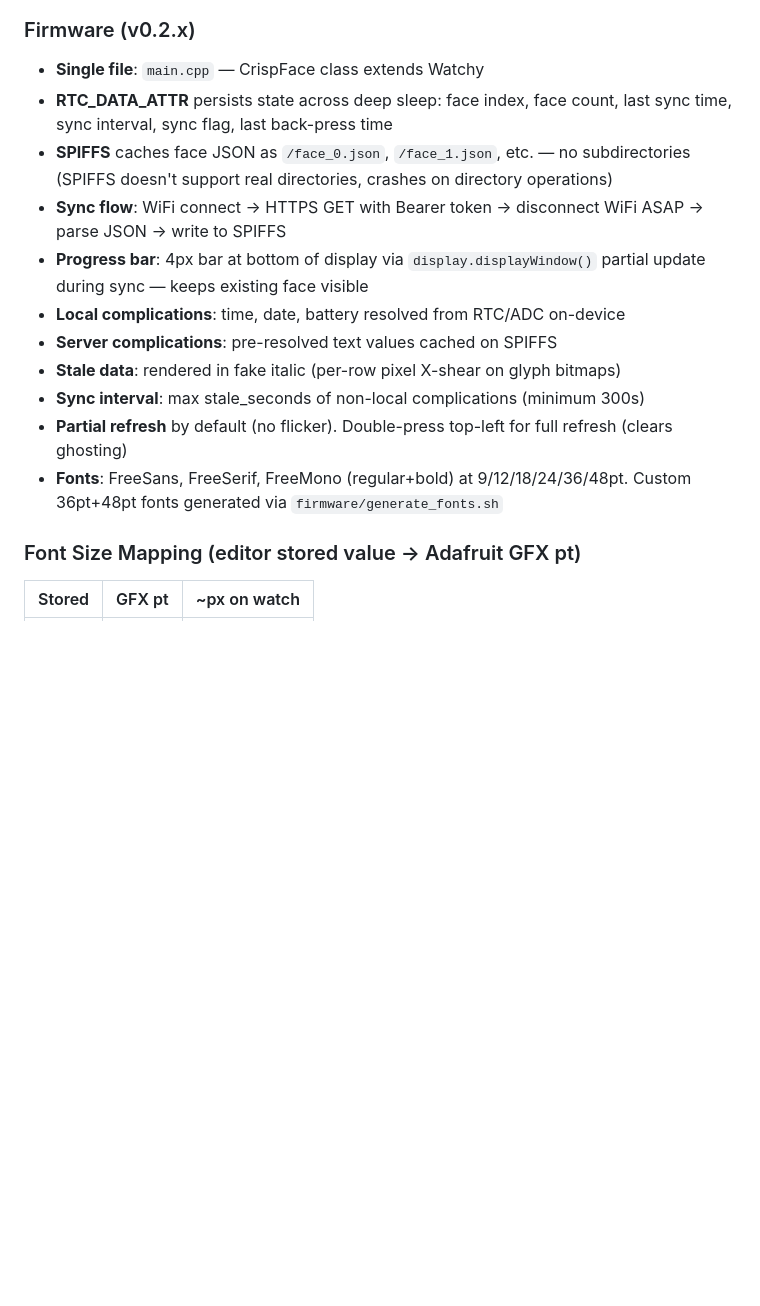
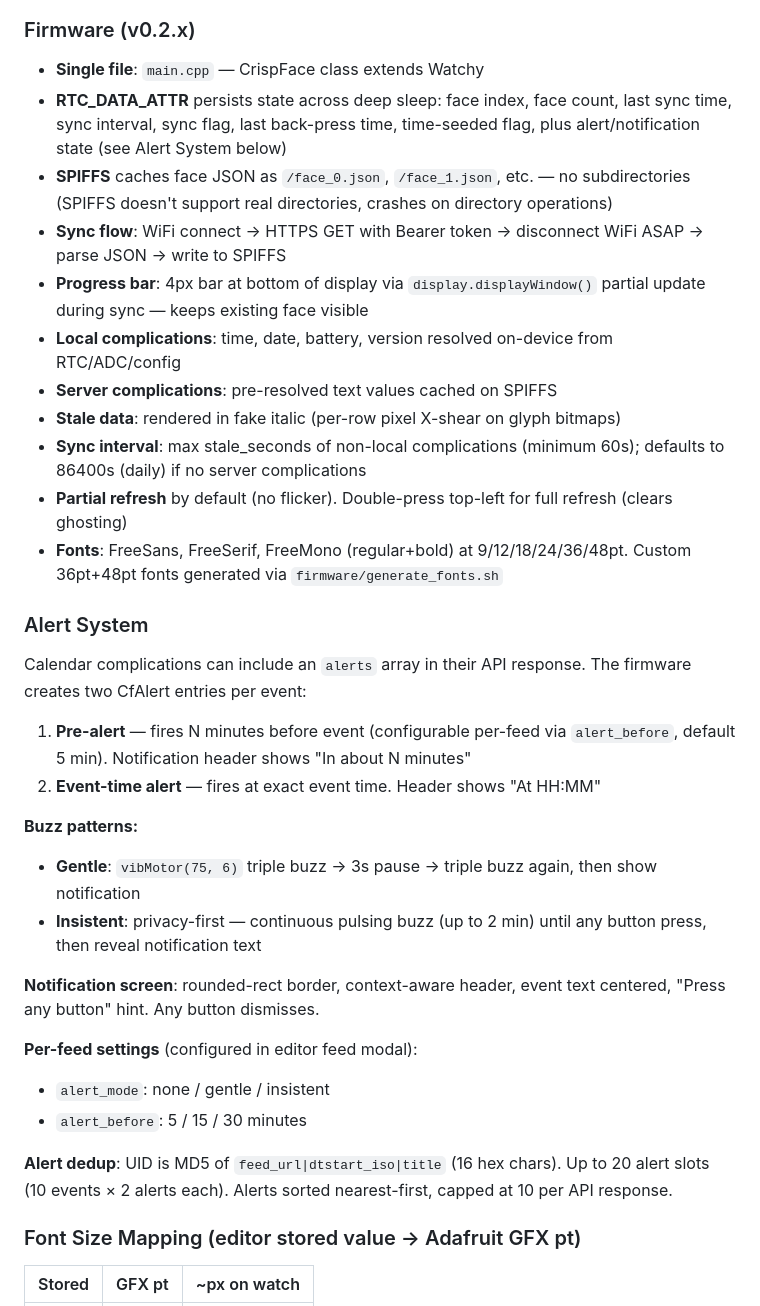
Before and after one commit to chrispyfur/crispface, a Markdown page: CLAUDE.md, the part around one of its changes. GitHub-like rendering; blank space fills up the shorter version.

```diff
--- a/CLAUDE.md
+++ b/CLAUDE.md
@@ -68,16 +82,34 @@ curl -H "Authorization: Bearer YOUR_API_TOKEN" \
 
 ### Firmware (v0.2.x)
 - **Single file**: `main.cpp` — CrispFace class extends Watchy
-- **RTC_DATA_ATTR** persists state across deep sleep: face index, face count, last sync time, sync interval, sync flag, last back-press time
+- **RTC_DATA_ATTR** persists state across deep sleep: face index, face count, last sync time, sync interval, sync flag, last back-press time, time-seeded flag, plus alert/notification state (see Alert System below)
 - **SPIFFS** caches face JSON as `/face_0.json`, `/face_1.json`, etc. — no subdirectories (SPIFFS doesn't support real directories, crashes on directory operations)
 - **Sync flow**: WiFi connect → HTTPS GET with Bearer token → disconnect WiFi ASAP → parse JSON → write to SPIFFS
 - **Progress bar**: 4px bar at bottom of display via `display.displayWindow()` partial update during sync — keeps existing face visible
-- **Local complications**: time, date, battery resolved from RTC/ADC on-device
+- **Local complications**: time, date, battery, version resolved on-device from RTC/ADC/config
 - **Server complications**: pre-resolved text values cached on SPIFFS
 - **Stale data**: rendered in fake italic (per-row pixel X-shear on glyph bitmaps)
-- **Sync interval**: max stale_seconds of non-local complications (minimum 300s)
+- **Sync interval**: max stale_seconds of non-local complications (minimum 60s); defaults to 86400s (daily) if no server complications
 - **Partial refresh** by default (no flicker). Double-press top-left for full refresh (clears ghosting)
 - **Fonts**: FreeSans, FreeSerif, FreeMono (regular+bold) at 9/12/18/24/36/48pt. Custom 36pt+48pt fonts generated via `firmware/generate_fonts.sh`
+
+### Alert System
+Calendar complications can include an `alerts` array in their API response. The firmware creates two CfAlert entries per event:
+
+1. **Pre-alert** — fires N minutes before event (configurable per-feed via `alert_before`, default 5 min). Notification header shows "In about N minutes"
+2. **Event-time alert** — fires at exact event time. Header shows "At HH:MM"
+
+**Buzz patterns:**
+- **Gentle**: `vibMotor(75, 6)` triple buzz → 3s pause → triple buzz again, then show notification
+- **Insistent**: privacy-first — continuous pulsing buzz (up to 2 min) until any button press, then reveal notification text
+
+**Notification screen**: rounded-rect border, context-aware header, event text centered, "Press any button" hint. Any button dismisses.
+
+**Per-feed settings** (configured in editor feed modal):
+- `alert_mode`: none / gentle / insistent
+- `alert_before`: 5 / 15 / 30 minutes
+
+**Alert dedup**: UID is MD5 of `feed_url|dtstart_iso|title` (16 hex chars). Up to 20 alert slots (10 events × 2 alerts each). Alerts sorted nearest-first, capped at 10 per API response.
 
 ### Font Size Mapping (editor stored value → Adafruit GFX pt)
 | Stored | GFX pt | ~px on watch |
```
Also changed, not shown: other parts of CLAUDE.md (+62 -9 lines).
